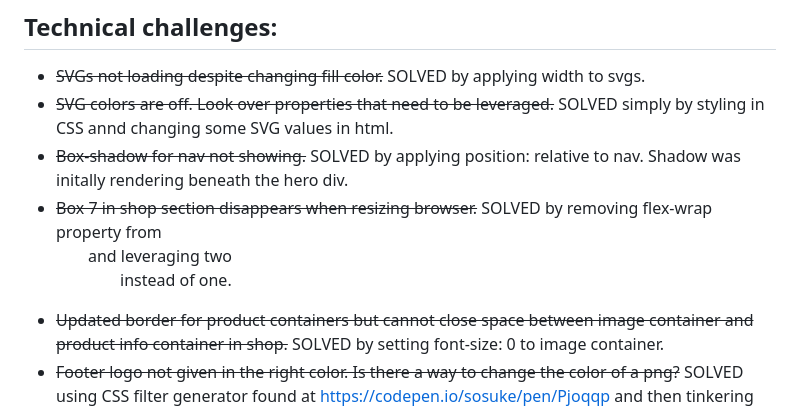
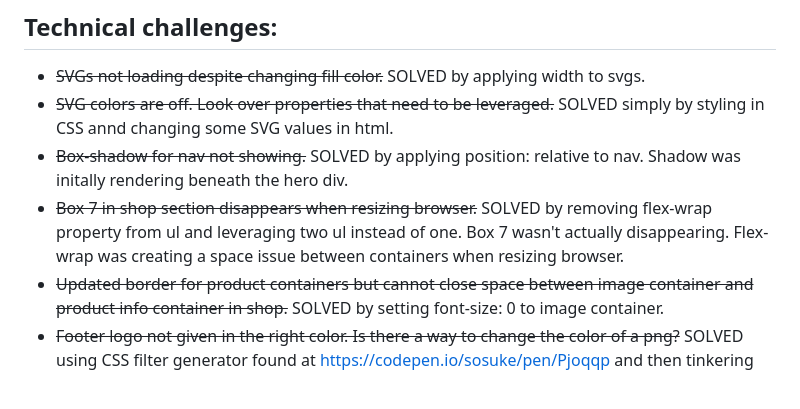
Before and after one commit to erikajdavid/erikaDavidProjectOne, a Markdown page: README.md, the part around the change. Drawn GitHub-style.

Commit message:
fixed spacing issue

```diff
--- a/README.md
+++ b/README.md
@@ -10,7 +10,7 @@ Convert a static multi-page PSD* using HTML and CSS into a well-tested, accessib
 - ~~SVGs not loading despite changing fill color.~~ SOLVED by applying width to svgs.
 - ~~SVG colors are off. Look over properties that need to be leveraged.~~ SOLVED simply by styling in CSS annd changing some SVG values in html.
 - ~~Box-shadow for nav not showing.~~ SOLVED by applying position: relative to nav. Shadow was initally rendering beneath the hero div.
-- ~~Box 7 in shop section disappears when resizing browser.~~ SOLVED by removing flex-wrap property from <ul> and leveraging two <ul> instead of one.
+- ~~Box 7 in shop section disappears when resizing browser.~~ SOLVED by removing flex-wrap property from ul and leveraging two ul instead of one. Box 7 wasn't actually disappearing. Flex-wrap was creating a space issue between containers when resizing browser.
 - ~~Updated border for product containers but cannot close space between image container and product info container in shop.~~ SOLVED by setting font-size: 0 to image container.
 - ~~Footer logo not given in the right color. Is there a way to change the color of a png?~~ SOLVED using CSS filter generator found at https://codepen.io/sosuke/pen/Pjoqqp and then tinkering with brightness value.
 - ~~Bottom footer content alignment not perfect.~~ SOLVED by creating a container for col2-4 with a set height and leveraging flex properties.
```
